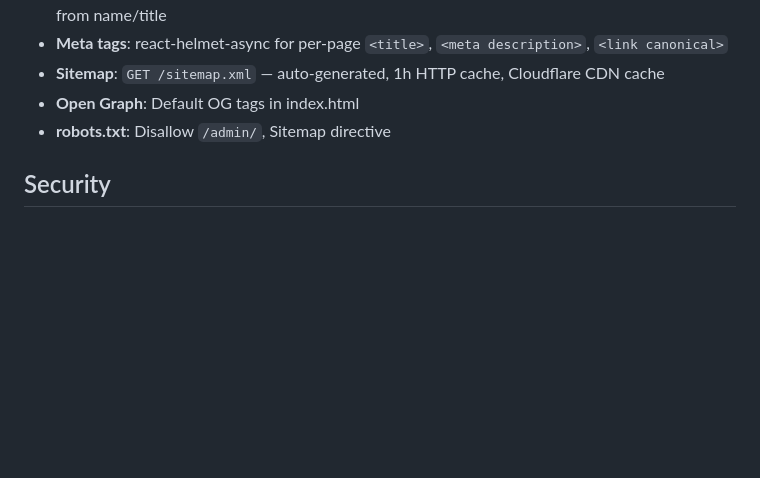
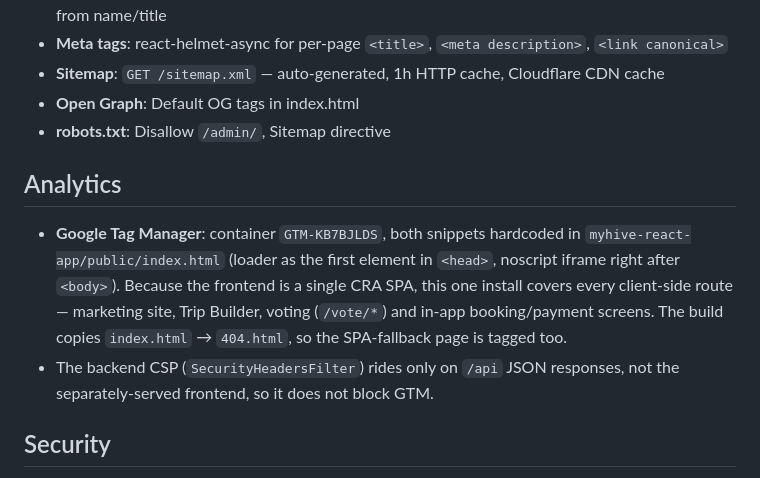
Before and after one commit to bezgolovyponch/myhive-travel-app, a Markdown page: README.md, the part around the change. Drawn GitHub-style; blank space fills up the shorter version.

Commit message:
docs: document Google Tag Manager (GTM-KB7BJLDS) install in README
Add an Analytics section: container ID, both snippets in the SPA
index.html, single-install SPA coverage, and the note that the
backend CSP applies only to /api responses (does not block GTM).

Co-Authored-By: Claude Opus 4.8 (1M context) <noreply@anthropic.com>

```diff
--- a/README.md
+++ b/README.md
@@ -151,6 +151,15 @@ Dev docker-compose available: `docker-compose -f docker-compose.dev.yml up`
 - **Open Graph**: Default OG tags in index.html
 - **robots.txt**: Disallow `/admin/`, Sitemap directive
 
+## Analytics
+
+- **Google Tag Manager**: container `GTM-KB7BJLDS`, both snippets hardcoded in `myhive-react-app/public/index.html`
+  (loader as the first element in `<head>`, noscript iframe right after `<body>`). Because the frontend is a single
+  CRA SPA, this one install covers every client-side route — marketing site, Trip Builder, voting (`/vote/*`) and
+  in-app booking/payment screens. The build copies `index.html` → `404.html`, so the SPA-fallback page is tagged too.
+- The backend CSP (`SecurityHeadersFilter`) rides only on `/api` JSON responses, not the separately-served frontend,
+  so it does not block GTM.
+
 ## Security
 
 - Auth0 OIDC (OAuth2 Resource Server), stateless sessions
```
